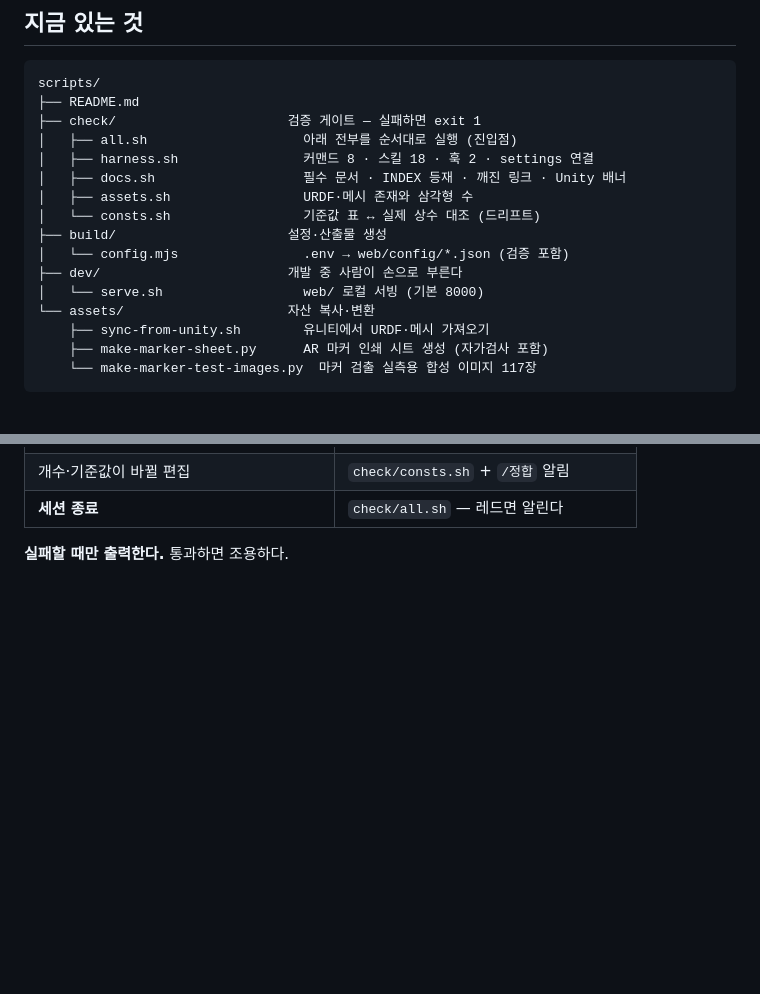
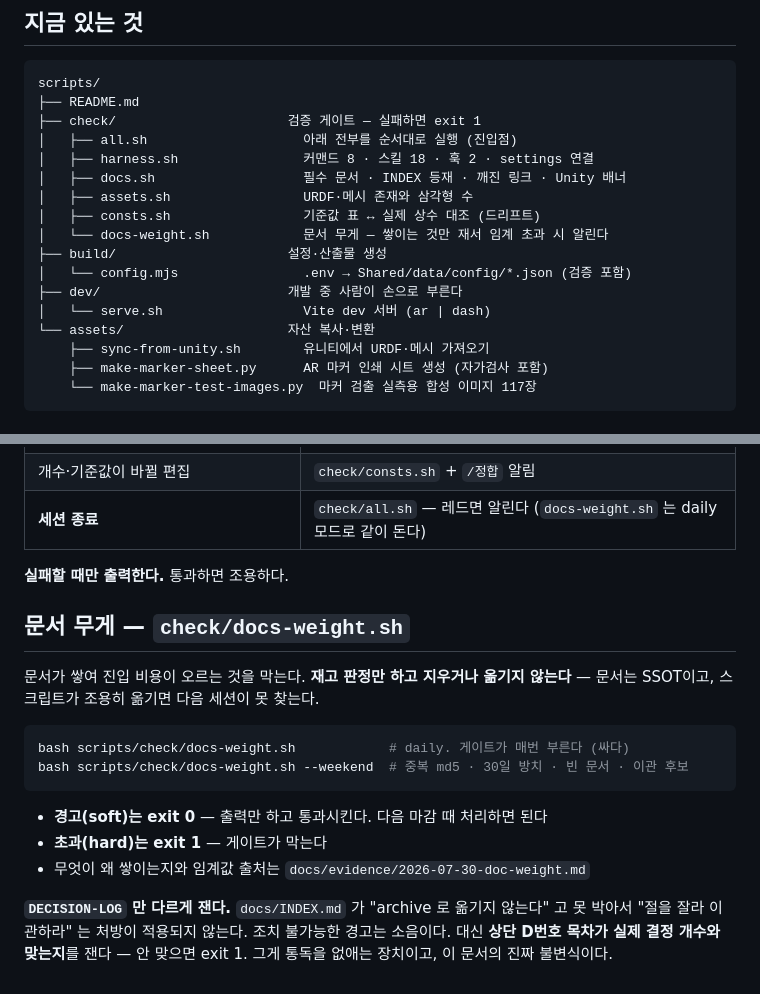
Before and after one commit to Jason-hub-star/FR5AR, a Markdown page: scripts/README.md, 2 parts joined by grey strips. GitHub-like rendering; blank space fills up the shorter version.

````diff
--- a/scripts/README.md
+++ b/scripts/README.md
@@ -13,11 +13,12 @@ scripts/
 │   ├── harness.sh                커맨드 8 · 스킬 18 · 훅 2 · settings 연결
 │   ├── docs.sh                   필수 문서 · INDEX 등재 · 깨진 링크 · Unity 배너
 │   ├── assets.sh                 URDF·메시 존재와 삼각형 수
-│   └── consts.sh                 기준값 표 ↔ 실제 상수 대조 (드리프트)
+│   ├── consts.sh                 기준값 표 ↔ 실제 상수 대조 (드리프트)
+│   └── docs-weight.sh            문서 무게 — 쌓이는 것만 재서 임계 초과 시 알린다
 ├── build/                      설정·산출물 생성
-│   └── config.mjs                .env → web/config/*.json (검증 포함)
+│   └── config.mjs                .env → Shared/data/config/*.json (검증 포함)
 ├── dev/                        개발 중 사람이 손으로 부른다
-│   └── serve.sh                  web/ 로컬 서빙 (기본 8000)
+│   └── serve.sh                  Vite dev 서버 (ar | dash)
 └── assets/                     자산 복사·변환
     ├── sync-from-unity.sh        유니티에서 URDF·메시 가져오기
     ├── make-marker-sheet.py      AR 마커 인쇄 시트 생성 (자가검사 포함)
@@ -100,4 +107,23 @@ node scripts/build/config.mjs --check  # 쓰지 않고 대조만 (게이트가
 | 개수·기준값이 바뀔 편집 | `check/consts.sh` + `/정합` 알림 |
-| **세션 종료** | `check/all.sh` — 레드면 알린다 |
+| **세션 종료** | `check/all.sh` — 레드면 알린다 (`docs-weight.sh` 는 daily 모드로 같이 돈다) |
 
 **실패할 때만 출력한다.** 통과하면 조용하다.
+
+## 문서 무게 — `check/docs-weight.sh`
+
+문서가 쌓여 진입 비용이 오르는 것을 막는다. **재고 판정만 하고 지우거나 옮기지 않는다** —
+문서는 SSOT이고, 스크립트가 조용히 옮기면 다음 세션이 못 찾는다.
+
+```bash
+bash scripts/check/docs-weight.sh            # daily. 게이트가 매번 부른다 (싸다)
+bash scripts/check/docs-weight.sh --weekend  # 중복 md5 · 30일 방치 · 빈 문서 · 이관 후보
+```
+
+- **경고(soft)는 exit 0** — 출력만 하고 통과시킨다. 다음 마감 때 처리하면 된다
+- **초과(hard)는 exit 1** — 게이트가 막는다
+- 무엇이 왜 쌓이는지와 임계값 출처는 `docs/evidence/2026-07-30-doc-weight.md`
+
+**`DECISION-LOG` 만 다르게 잰다.** `docs/INDEX.md` 가 "archive 로 옮기지 않는다" 고
+못 박아서 "절을 잘라 이관하라" 는 처방이 적용되지 않는다. 조치 불가능한 경고는 소음이다.
+대신 **상단 D번호 목차가 실제 결정 개수와 맞는지**를 잰다 — 안 맞으면 exit 1.
+그게 통독을 없애는 장치이고, 이 문서의 진짜 불변식이다.
````
Also changed, not shown: other parts of scripts/README.md (+13 -7 lines), Shared/assets/marker/marker-test-sizes-bc5.png (added), 12 other files.
